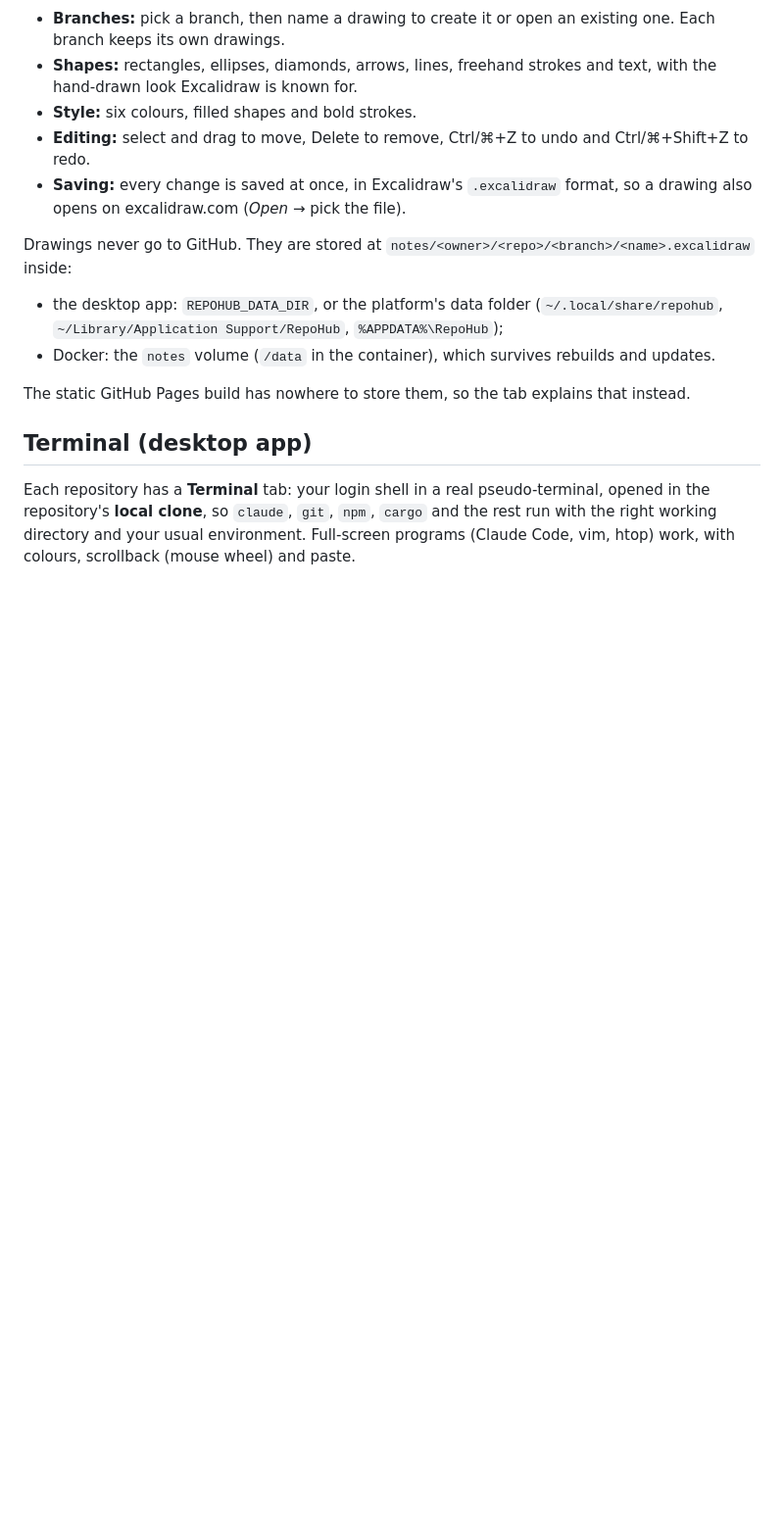
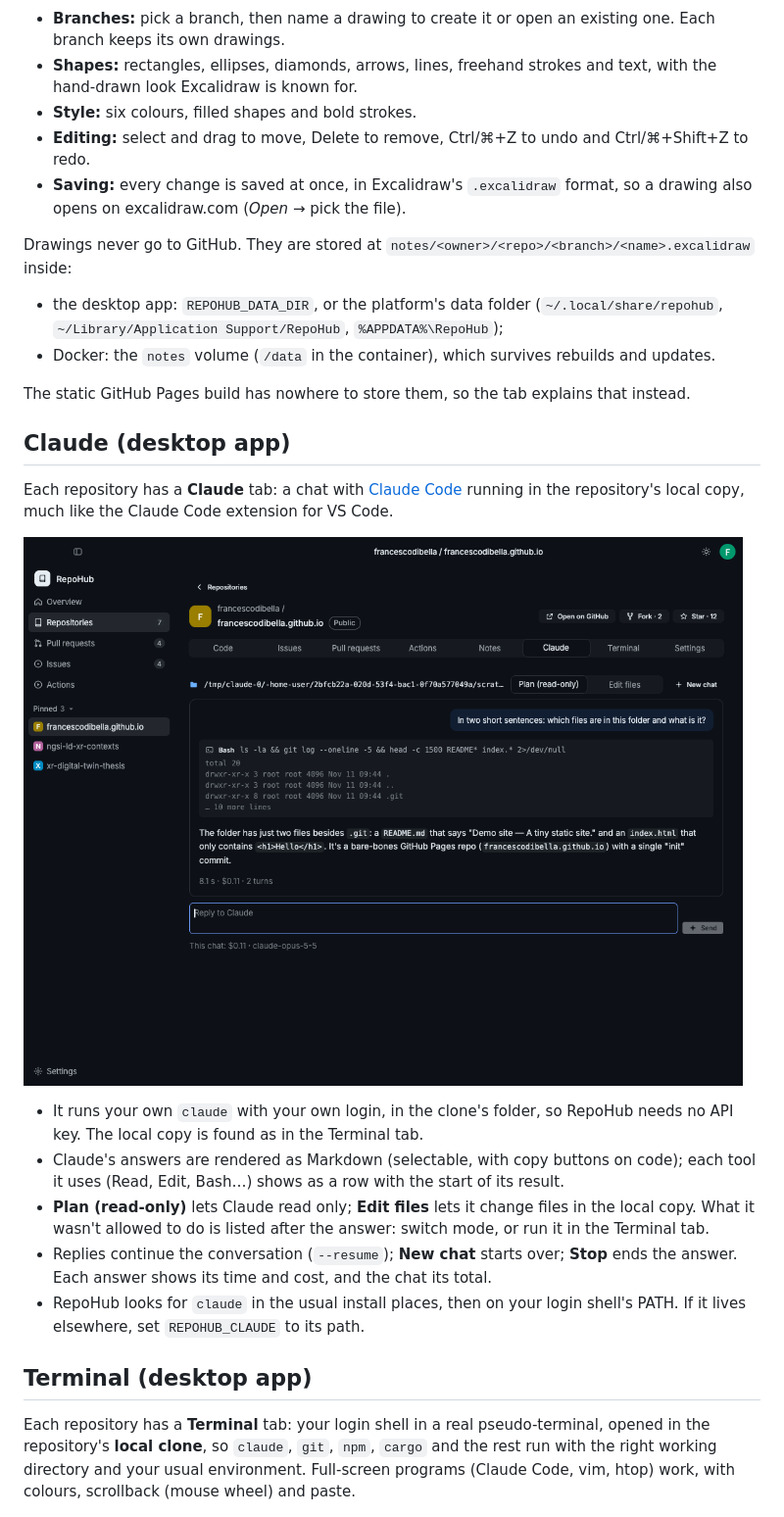
Before and after one commit to FrancescoDiBella/repohub, a Markdown page: README.md, the part around the change. Shown at 98% size. Rendered like a GitHub page; pictures changed too: docs/claude.png (added); blank space fills up the shorter version.

```diff
--- a/README.md
+++ b/README.md
@@ -193,6 +193,25 @@ Drawings never go to GitHub. They are stored at
 
 The static GitHub Pages build has nowhere to store them, so the tab explains that instead.
 
+## Claude (desktop app)
+
+Each repository has a **Claude** tab: a chat with [Claude Code](https://claude.ai/code) running in
+the repository's local copy, much like the Claude Code extension for VS Code.
+
+![The Claude tab answering a question about a repository](docs/claude.png)
+
+- It runs your own `claude` with your own login, in the clone's folder, so RepoHub needs no
+  API key. The local copy is found as in the Terminal tab.
+- Claude's answers are rendered as Markdown (selectable, with copy buttons on code); each tool it
+  uses (Read, Edit, Bash…) shows as a row with the start of its result.
+- **Plan (read-only)** lets Claude read only; **Edit files** lets it change files in the local
+  copy. What it wasn't allowed to do is listed after the answer: switch mode, or run it in the
+  Terminal tab.
+- Replies continue the conversation (`--resume`); **New chat** starts over; **Stop** ends the
+  answer. Each answer shows its time and cost, and the chat its total.
+- RepoHub looks for `claude` in the usual install places, then on your login shell's PATH. If it
+  lives elsewhere, set `REPOHUB_CLAUDE` to its path.
+
 ## Terminal (desktop app)
 
 Each repository has a **Terminal** tab: your login shell in a real pseudo-terminal, opened in the
```
Also changed, not shown: CONTRIBUTING.md (+1 -0 lines), 7 other files.
